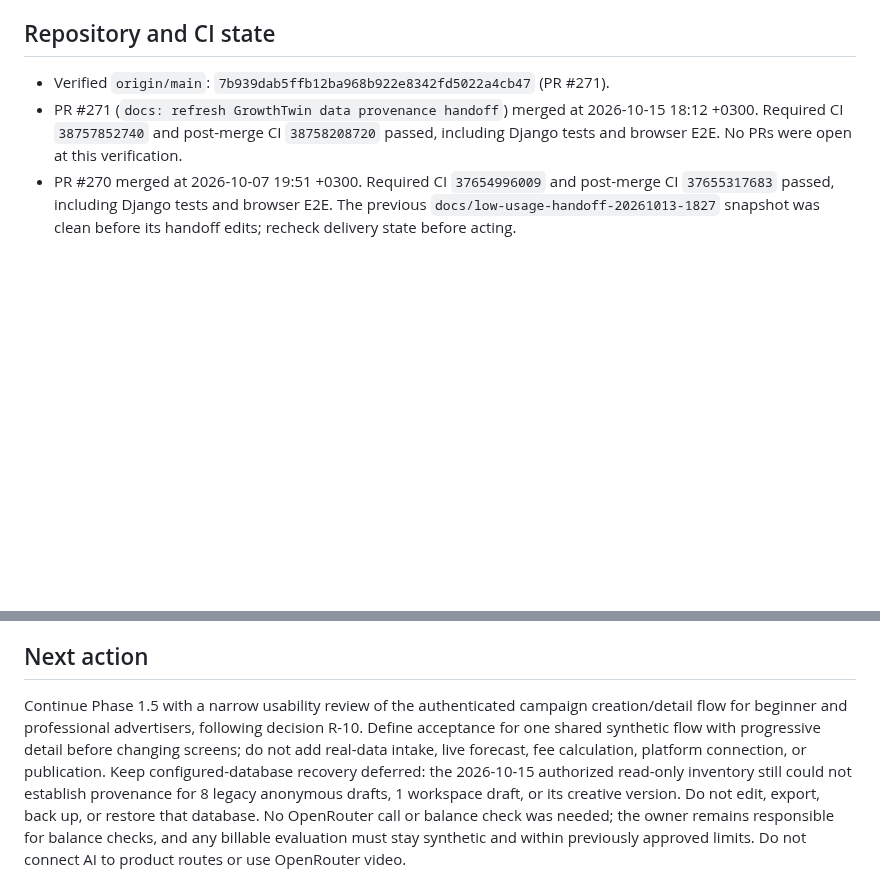
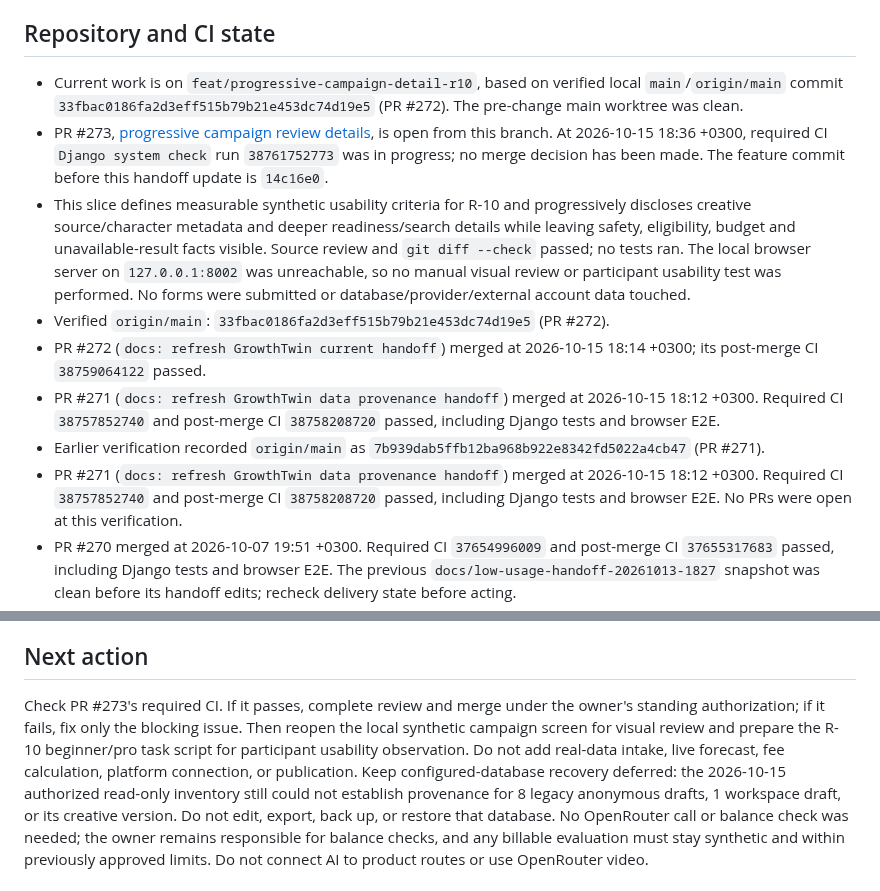
Before and after one commit to ugurkbcgl-hub/growthtwin, a Markdown page: docs/continuity/STATE.md, 2 parts joined by grey strips. Drawn GitHub-style; blank space fills up the shorter version.

Commit message:
docs: record R-10 usability handoff

```diff
--- a/docs/continuity/STATE.md
+++ b/docs/continuity/STATE.md
@@ -13,7 +13,29 @@ use.
 
 ## Repository and CI state
 
-- Verified `origin/main`: `7b939dab5ffb12ba968b922e8342fd5022a4cb47` (PR #271).
+- Current work is on `feat/progressive-campaign-detail-r10`, based on verified
+  local `main`/`origin/main` commit `33fbac0186fa2d3eff515b79b21e453dc74d19e5`
+  (PR #272). The pre-change main worktree was clean.
+- PR #273, [progressive campaign review details](https://github.com/ugurkbcgl-hub/growthtwin/pull/273),
+  is open from this branch. At 2026-10-15 18:36 +0300, required CI
+  `Django system check` run `38761752773` was in progress; no merge decision has
+  been made. The feature commit before this handoff update is `14c16e0`.
+- This slice defines measurable synthetic usability criteria for R-10 and
+  progressively discloses creative source/character metadata and deeper
+  readiness/search details while leaving safety, eligibility, budget and
+  unavailable-result facts visible. Source review and `git diff --check`
+  passed; no tests ran. The local browser server on `127.0.0.1:8002` was
+  unreachable, so no manual visual review or participant usability test was
+  performed. No forms were submitted or database/provider/external account
+  data touched.
+- Verified `origin/main`: `33fbac0186fa2d3eff515b79b21e453dc74d19e5` (PR #272).
+- PR #272 (`docs: refresh GrowthTwin current handoff`) merged at
+  2026-10-15 18:14 +0300; its post-merge CI `38759064122` passed.
+- PR #271 (`docs: refresh GrowthTwin data provenance handoff`) merged at
+  2026-10-15 18:12 +0300. Required CI `38757852740` and post-merge CI
+  `38758208720` passed, including Django tests and browser E2E.
+- Earlier verification recorded `origin/main` as
+  `7b939dab5ffb12ba968b922e8342fd5022a4cb47` (PR #271).
 - PR #271 (`docs: refresh GrowthTwin data provenance handoff`) merged at
   2026-10-15 18:12 +0300. Required CI `38757852740` and post-merge CI
   `38758208720` passed, including Django tests and browser E2E. No PRs were
@@ -93,12 +115,12 @@ or use real data without applicable authorization.
 
 ## Next action
 
-Continue Phase 1.5 with a narrow usability review of the authenticated
-campaign creation/detail flow for beginner and professional advertisers,
-following decision R-10. Define acceptance for one shared synthetic flow with
-progressive detail before changing screens; do not add real-data intake, live
-forecast, fee calculation, platform connection, or publication. Keep
-configured-database recovery deferred: the
+Check PR #273's required CI. If it passes, complete review and merge under the
+owner's standing authorization; if it fails, fix only the blocking issue. Then
+reopen the local synthetic campaign screen for visual review and prepare the
+R-10 beginner/pro task script for participant usability observation. Do not
+add real-data intake, live forecast, fee calculation, platform connection, or
+publication. Keep configured-database recovery deferred: the
 2026-10-15 authorized read-only inventory still could not establish provenance
 for 8 legacy anonymous drafts, 1 workspace draft, or its creative version.
 Do not edit, export, back up, or restore that database. No OpenRouter call or
```
Also changed, not shown: other parts of docs/continuity/STATE.md (+1 -1 lines).
